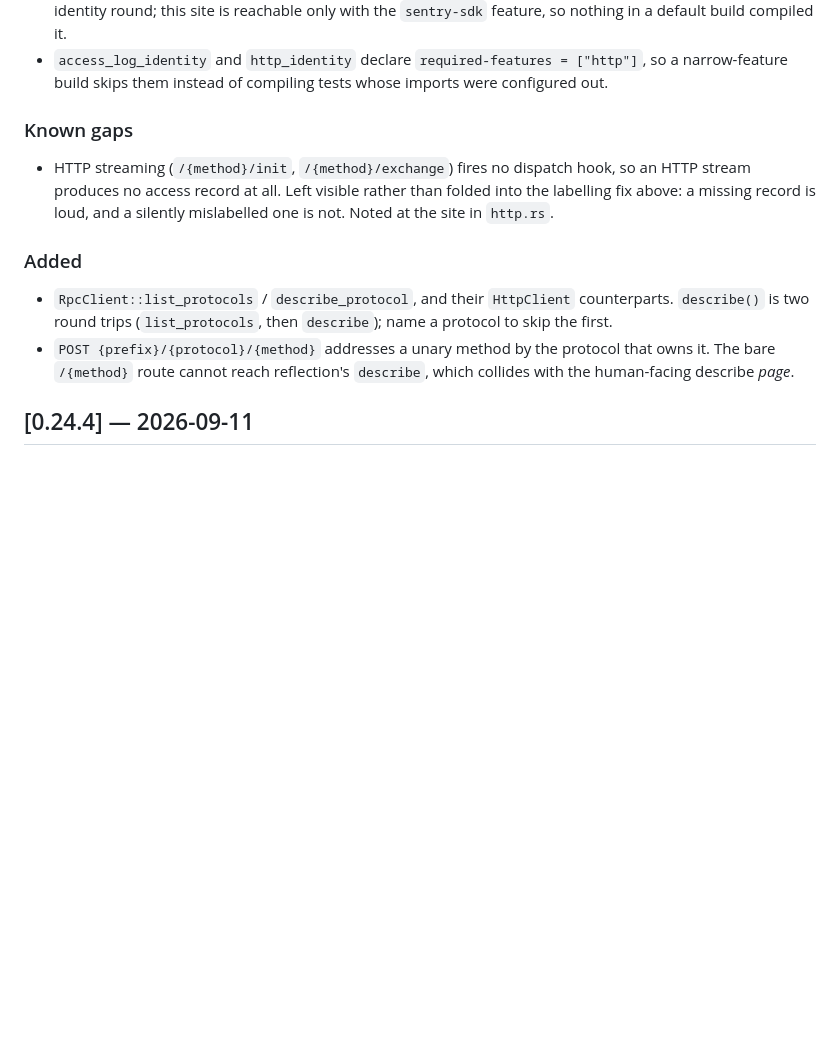
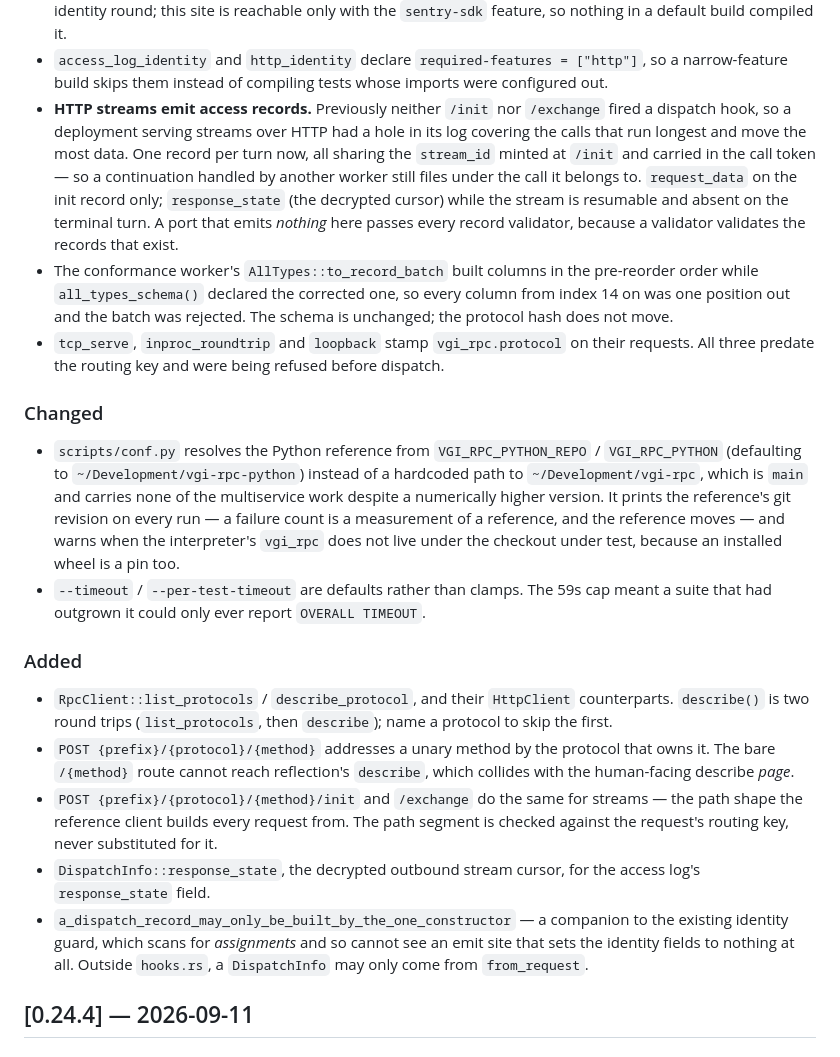
Before and after one commit to Query-farm/vgi-rpc-rust, a Markdown page: CHANGELOG.md, the part around the change. Drawn GitHub-style; blank space fills up the shorter version.

Commit message:
changelog: the HTTP-streaming gap is closed, not known
Removes the "Known gaps" entry added one round ago and records what replaced
it, alongside the fixture fixes and the harness change that made any of it
measurable.

Co-Authored-By: Claude Opus 5 (1M context) <noreply@anthropic.com>
Claude-Session: https://claude.ai/code/session_01K2bAuCcTPfo6qEGkN8GoL3

```diff
--- a/CHANGELOG.md
+++ b/CHANGELOG.md
@@ -36,13 +36,37 @@ All notable changes to `vgi-rpc` (the Rust port) are listed here.
 - `access_log_identity` and `http_identity` declare `required-features =
   ["http"]`, so a narrow-feature build skips them instead of compiling tests
   whose imports were configured out.
+- **HTTP streams emit access records.** Previously neither `/init` nor
+  `/exchange` fired a dispatch hook, so a deployment serving streams over HTTP
+  had a hole in its log covering the calls that run longest and move the most
+  data. One record per turn now, all sharing the `stream_id` minted at `/init`
+  and carried in the call token — so a continuation handled by another worker
+  still files under the call it belongs to. `request_data` on the init record
+  only; `response_state` (the decrypted cursor) while the stream is resumable
+  and absent on the terminal turn. A port that emits *nothing* here passes
+  every record validator, because a validator validates the records that
+  exist.
+- The conformance worker's `AllTypes::to_record_batch` built columns in the
+  pre-reorder order while `all_types_schema()` declared the corrected one, so
+  every column from index 14 on was one position out and the batch was
+  rejected. The schema is unchanged; the protocol hash does not move.
+- `tcp_serve`, `inproc_roundtrip` and `loopback` stamp `vgi_rpc.protocol` on
+  their requests. All three predate the routing key and were being refused
+  before dispatch.
 
-### Known gaps
+### Changed
 
-- HTTP streaming (`/{method}/init`, `/{method}/exchange`) fires no dispatch
-  hook, so an HTTP stream produces no access record at all. Left visible
-  rather than folded into the labelling fix above: a missing record is loud,
-  and a silently mislabelled one is not. Noted at the site in `http.rs`.
+- `scripts/conf.py` resolves the Python reference from `VGI_RPC_PYTHON_REPO` /
+  `VGI_RPC_PYTHON` (defaulting to `~/Development/vgi-rpc-python`) instead of a
+  hardcoded path to `~/Development/vgi-rpc`, which is `main` and carries none
+  of the multiservice work despite a numerically higher version. It prints the
+  reference's git revision on every run — a failure count is a measurement of a
+  reference, and the reference moves — and warns when the interpreter's
+  `vgi_rpc` does not live under the checkout under test, because an installed
+  wheel is a pin too.
+- `--timeout` / `--per-test-timeout` are defaults rather than clamps. The 59s
+  cap meant a suite that had outgrown it could only ever report
+  `OVERALL TIMEOUT`.
 
 ### Added
 
@@ -52,6 +76,16 @@ All notable changes to `vgi-rpc` (the Rust port) are listed here.
 - `POST {prefix}/{protocol}/{method}` addresses a unary method by the protocol
   that owns it. The bare `/{method}` route cannot reach reflection's `describe`,
   which collides with the human-facing describe *page*.
+- `POST {prefix}/{protocol}/{method}/init` and `/exchange` do the same for
+  streams — the path shape the reference client builds every request from. The
+  path segment is checked against the request's routing key, never substituted
+  for it.
+- `DispatchInfo::response_state`, the decrypted outbound stream cursor, for the
+  access log's `response_state` field.
+- `a_dispatch_record_may_only_be_built_by_the_one_constructor` — a companion to
+  the existing identity guard, which scans for *assignments* and so cannot see
+  an emit site that sets the identity fields to nothing at all. Outside
+  `hooks.rs`, a `DispatchInfo` may only come from `from_request`.
 
 ## [0.24.4] — 2026-09-11
 
```
